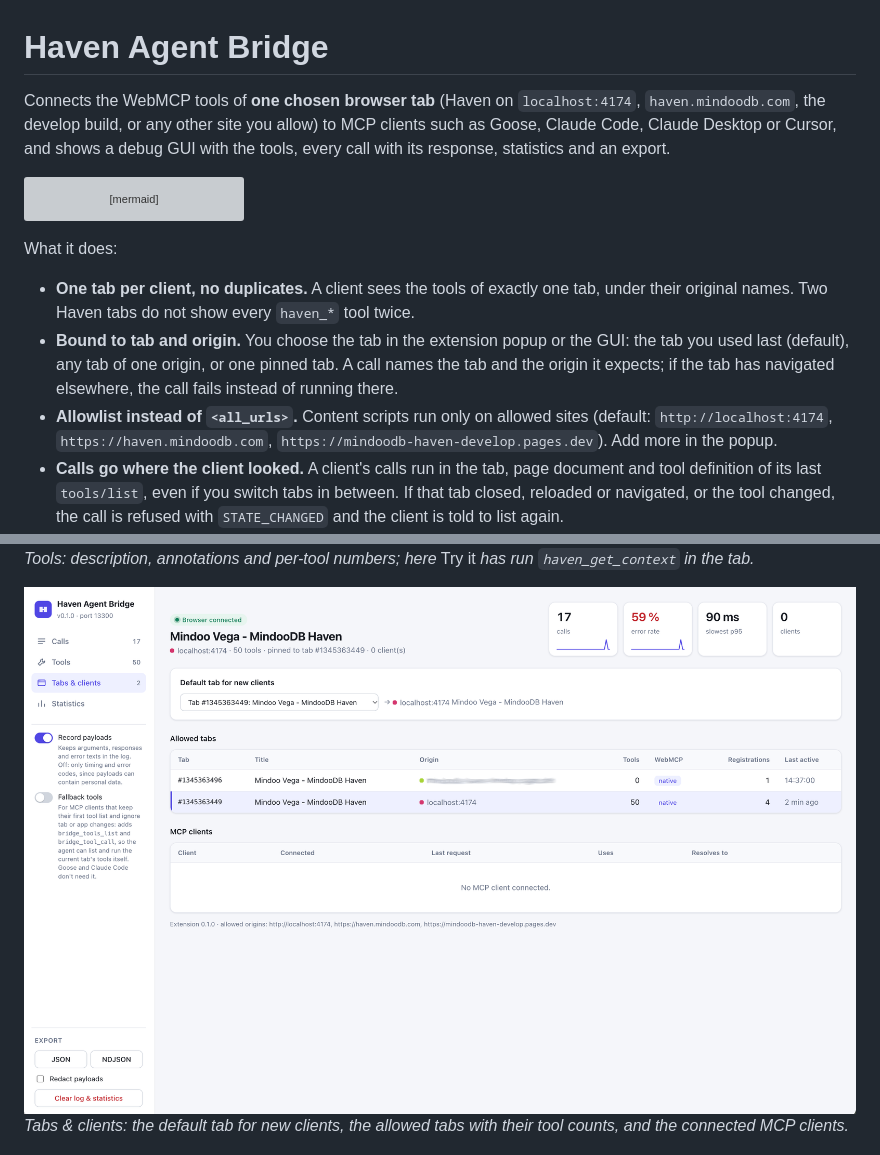
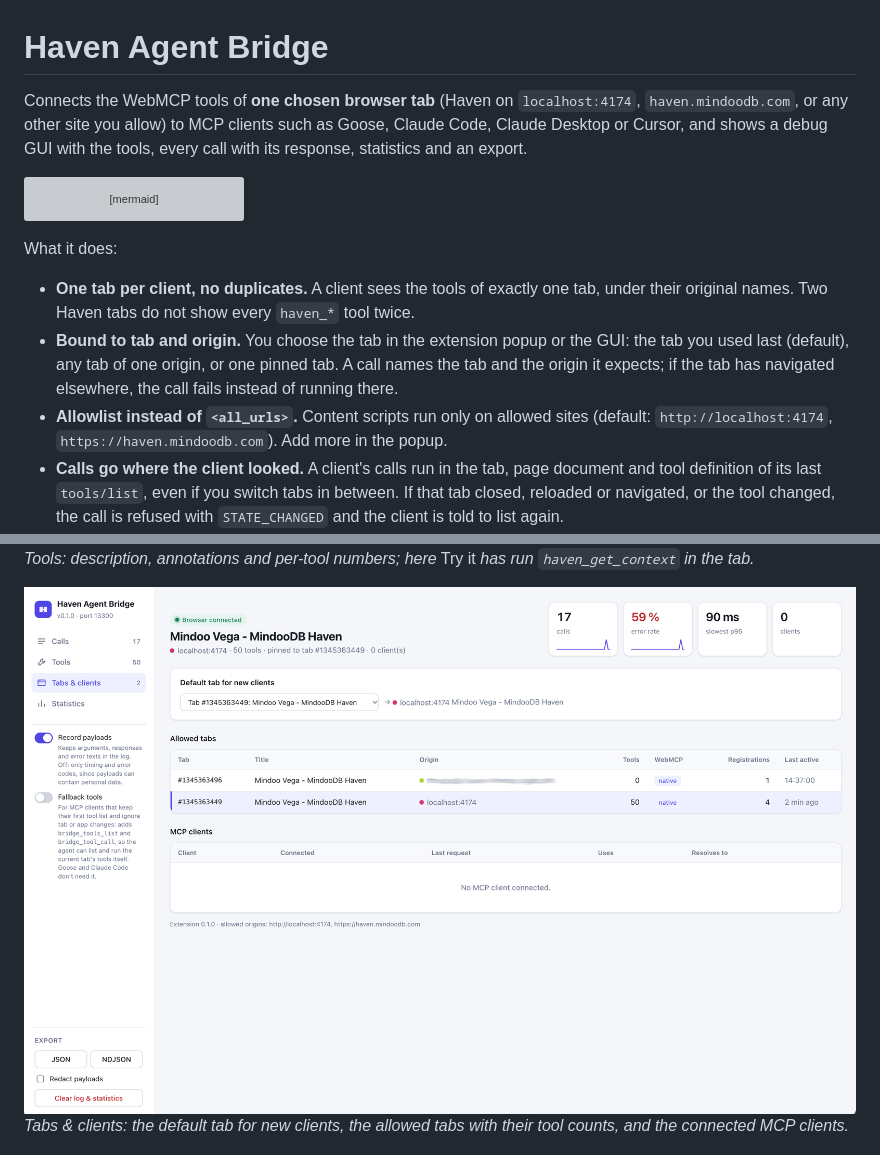
Before and after one commit to klehmann/haven-agent-bridge, a Markdown page: README.md, 2 parts joined by grey strips. GitHub-like rendering; pictures changed too: docs/images/debug-gui-tabs-clients.png; grey boxes are pictures that could not be loaded.

Commit message:
docs: remove the internal dev origin from README and screenshot
Co-Authored-By: Claude Opus 5.5 (1M context) <noreply@anthropic.com>

````diff
--- a/README.md
+++ b/README.md
@@ -1,6 +1,6 @@
 # Haven Agent Bridge
 
-Connects the WebMCP tools of **one chosen browser tab** (Haven on `localhost:4174`, `haven.mindoodb.com`, the develop build, or any other site you allow) to MCP clients such as Goose, Claude Code, Claude Desktop or Cursor, and shows a debug GUI with the tools, every call with its response, statistics and an export.
+Connects the WebMCP tools of **one chosen browser tab** (Haven on `localhost:4174`, `haven.mindoodb.com`, or any other site you allow) to MCP clients such as Goose, Claude Code, Claude Desktop or Cursor, and shows a debug GUI with the tools, every call with its response, statistics and an export.
 
 ```mermaid
 graph LR
@@ -18,7 +18,7 @@ What it does:
 
 - **One tab per client, no duplicates.** A client sees the tools of exactly one tab, under their original names. Two Haven tabs do not show every `haven_*` tool twice.
 - **Bound to tab and origin.** You choose the tab in the extension popup or the GUI: the tab you used last (default), any tab of one origin, or one pinned tab. A call names the tab and the origin it expects; if the tab has navigated elsewhere, the call fails instead of running there.
-- **Allowlist instead of `<all_urls>`.** Content scripts run only on allowed sites (default: `http://localhost:4174`, `https://haven.mindoodb.com`, `https://mindoodb-haven-develop.pages.dev`). Add more in the popup.
+- **Allowlist instead of `<all_urls>`.** Content scripts run only on allowed sites (default: `http://localhost:4174`, `https://haven.mindoodb.com`). Add more in the popup.
 - **Calls go where the client looked.** A client's calls run in the tab, page document and tool definition of its last `tools/list`, even if you switch tabs in between. If that tab closed, reloaded or navigated, or the tool changed, the call is refused with `STATE_CHANGED` and the client is told to list again.
 - **No blind retries.** If the connection breaks while a call is in flight, the client gets an error saying the call may or may not have run. The shim only re-sends what certainly never arrived (connection refused, unknown session after a daemon restart) or what is harmless to repeat (`tools/list`, `ping`).
 - **Dynamic tools.** When the page re-registers its tools (Haven focusing another app, switching agent tools on or off) or you switch tabs, every affected client gets `notifications/tools/list_changed`.
````
